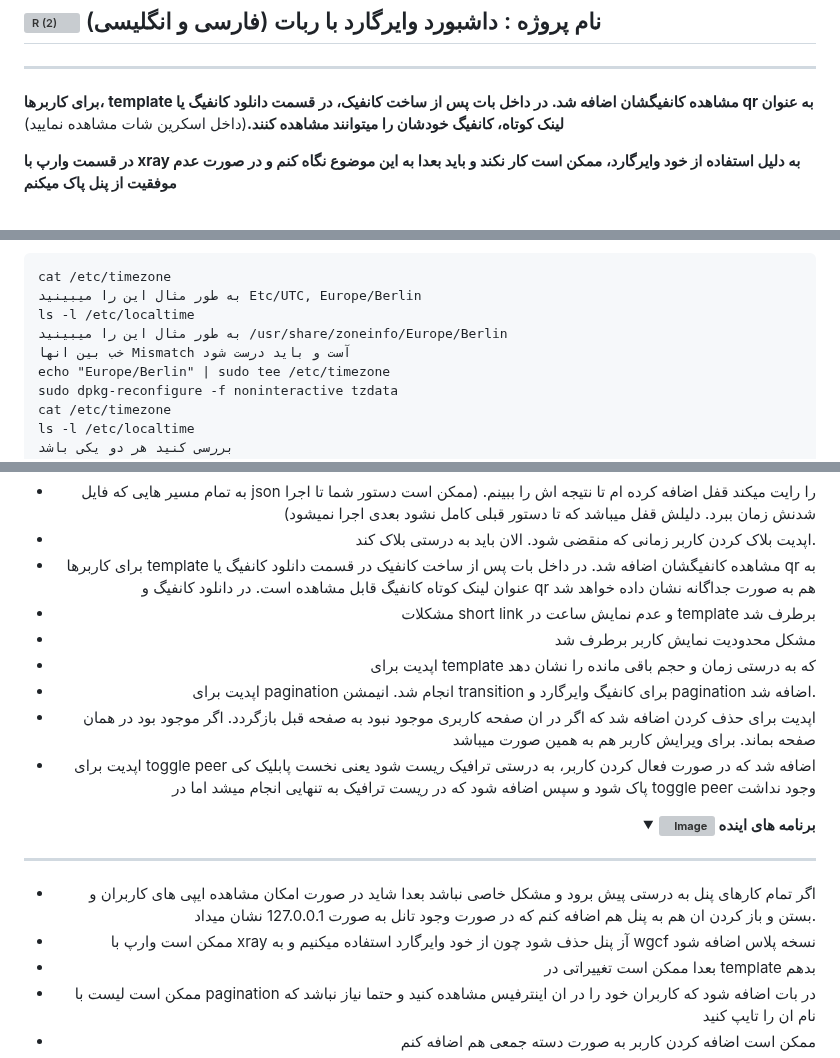
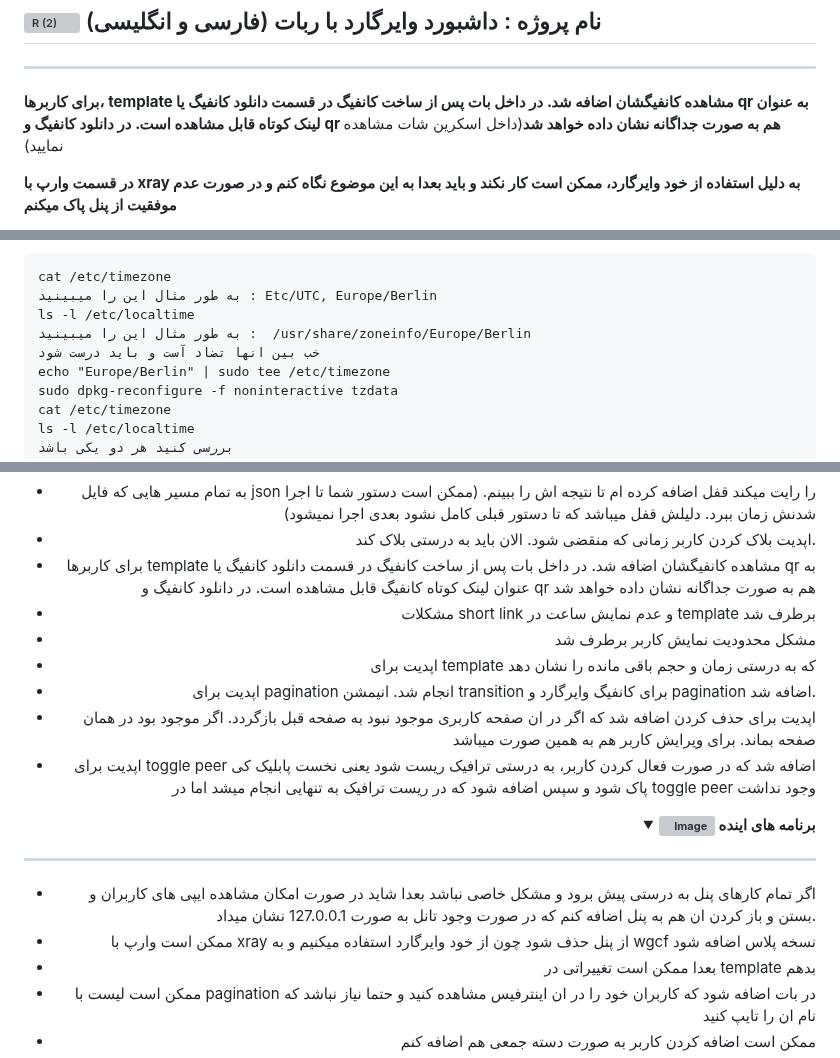
Before and after one commit to hosseinpv1379/Wireguard-panel-api, a Markdown page: README.md, 3 parts joined by grey strips. GitHub-like rendering; folded sections open; grey boxes are pictures that could not be loaded.

````diff
--- a/README.md
+++ b/README.md
@@ -3,7 +3,7 @@
 ---------------------------------------------------------------
 ----------------------------------
 
-**برای کاربرها، template مشاهده کانفیگشان اضافه شد. در داخل بات پس از ساخت کانفیک، در قسمت دانلود کانفیگ یا qr به عنوان لینک کوتاه، کانفیگ خودشان را میتوانند مشاهده کنند.**(داخل اسکرین شات مشاهده نمایید)
+**برای کاربرها، template مشاهده کانفیگشان اضافه شد. در داخل بات پس از ساخت کانفیگ در قسمت دانلود کانفیگ یا qr به عنوان لینک کوتاه قابل مشاهده است. در دانلود کانفیگ و qr هم به صورت جداگانه نشان داده خواهد شد**(داخل اسکرین شات مشاهده نمایید)
 
 **در قسمت وارپ با xray به دلیل استفاده از خود وایرگارد، ممکن است کار نکند و باید بعدا به این موضوع نگاه کنم و در صورت عدم موفقیت از پنل‌ پاک میکنم**
 
@@ -28,10 +28,10 @@
 
 ```
 cat /etc/timezone
-به طور مثال این را میبینید Etc/UTC, Europe/Berlin
+به طور مثال این را میبینید : Etc/UTC, Europe/Berlin
 ls -l /etc/localtime
-به طور مثال این را میبینید /usr/share/zoneinfo/Europe/Berlin
-خب بین انها Mismatch آست و باید درست شود
+به طور مثال این را میبینید :  /usr/share/zoneinfo/Europe/Berlin
+خب بین انها تضاد آست و باید درست شود
 echo "Europe/Berlin" | sudo tee /etc/timezone
 sudo dpkg-reconfigure -f noninteractive tzdata
 cat /etc/timezone
@@ -326,7 +326,7 @@ systemctl stop telegram-bot-en
 - اضافه کردن چک باکس فعال در صورت وجود geosites
 - به تمام مسیر هایی که فایل json را رایت میکند قفل اضافه کرده ام تا نتیجه اش را ببینم. (ممکن است دستور شما تا اجرا شدنش زمان ببرد. دلیلش قفل میباشد که تا دستور قبلی کامل نشود بعدی اجرا نمیشود)
 - اپدیت بلاک کردن کاربر زمانی که منقضی شود. الان باید به درستی بلاک کند.
-- برای کاربرها template مشاهده کانفیگشان اضافه شد. در داخل بات پس از ساخت کانفیک در قسمت دانلود کانفیگ یا qr به عنوان لینک کوتاه کانفیگ قابل مشاهده است. در دانلود کانفیگ و qr هم به صورت جداگانه نشان داده خواهد شد
+- برای کاربرها template مشاهده کانفیگشان اضافه شد. در داخل بات پس از ساخت کانفیگ در قسمت دانلود کانفیگ یا qr به عنوان لینک کوتاه کانفیگ قابل مشاهده است. در دانلود کانفیگ و qr هم به صورت جداگانه نشان داده خواهد شد
 - مشکلات short link و عدم نمایش ساعت در template برطرف شد
 - مشکل محدودیت نمایش کاربر برطرف شد
 - اپدیت برای template که به درستی زمان و حجم باقی مانده را نشان دهد
@@ -344,8 +344,8 @@ systemctl stop telegram-bot-en
 
 ------------------------------------
 
-- اگر تمام کارهای پنل به درستی پیش برود و مشکل خاصی نباشد بعدا شاید در صورت امکان مشاهده ایپی های کاربران و بستن و باز کردن ان هم به پنل هم اضافه کنم که در صورت وجود تانل به صورت 127.0.0.1 نشان میداد.
-- ممکن است وارپ با xray آز پنل حذف شود چون از خود وایرگارد استفاده میکنیم و به wgcf نسخه پلاس اضافه شود
+- اگر تمام کارهای پنل به درستی پیش برود و مشکل خاصی نباشد بعدا شاید در صورت امکان مشاهده ایپی های کاربران و بستن و باز کردن ان هم به پنل اضافه کنم که در صورت وجود تانل به صورت 127.0.0.1 نشان میداد.
+- ممکن است وارپ با xray از پنل حذف شود چون از خود وایرگارد استفاده میکنیم و به wgcf نسخه پلاس اضافه شود
 - بعدا ممکن است تغییراتی در template بدهم
 - ممکن است لیست با pagination در بات اضافه شود که کاربران خود را در ان اینترفیس مشاهده کنید و حتما نیاز نباشد که نام ان را تایپ کنید
 - ممکن است اضافه کردن کاربر به صورت دسته جمعی هم اضافه کنم
````
Also changed, not shown: other parts of README.md (+1 -1 lines).
